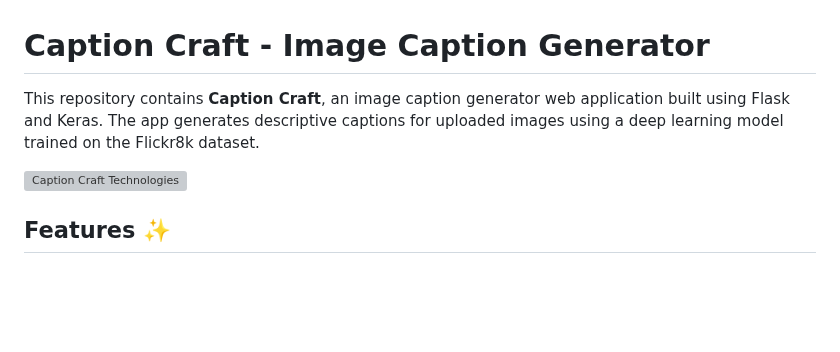
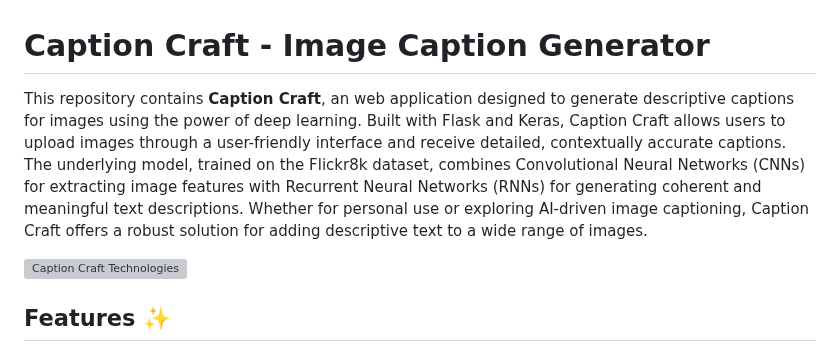
Before and after one commit to Mohamed-Ismail-Dev/Caption-Craft, a Markdown page: README.md, the part around one of its changes. Rendered like a GitHub page; blank space fills up the shorter version; grey boxes are pictures that could not be loaded.

```diff
--- a/README.md
+++ b/README.md
@@ -1,4 +1,4 @@
 # Caption Craft - Image Caption Generator
 
-This repository contains **Caption Craft**, an image caption generator web application built using Flask and Keras. The app generates descriptive captions for uploaded images using a deep learning model trained on the Flickr8k dataset.
+This repository contains **Caption Craft**, an web application designed to generate descriptive captions for images using the power of deep learning. Built with Flask and Keras, Caption Craft allows users to upload images through a user-friendly interface and receive detailed, contextually accurate captions. The underlying model, trained on the Flickr8k dataset, combines Convolutional Neural Networks (CNNs) for extracting image features with Recurrent Neural Networks (RNNs) for generating coherent and meaningful text descriptions. Whether for personal use or exploring AI-driven image captioning, Caption Craft offers a robust solution for adding descriptive text to a wide range of images.
 
```
Also changed, not shown: other parts of README.md (+1 -1 lines).
